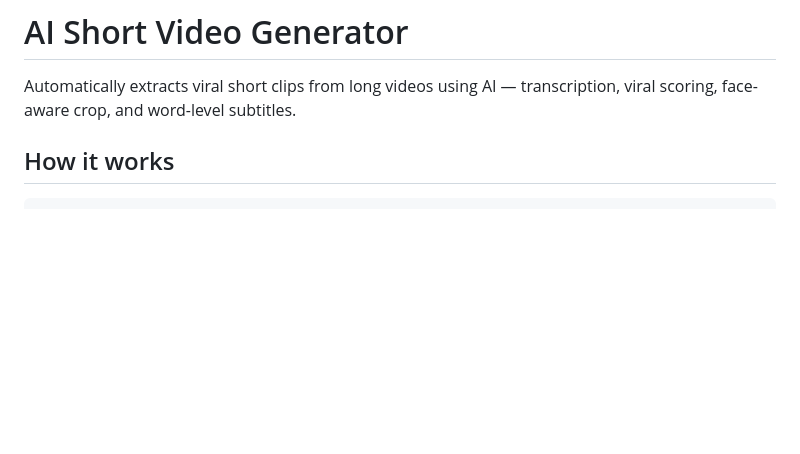
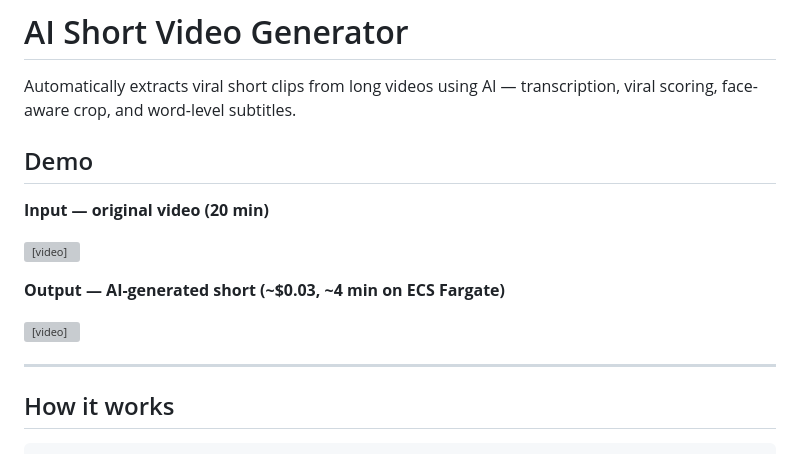
Before and after one commit to erdemcetinn/ai-short-video-generator, a Markdown page: README.md, the part around the change. Rendered like a GitHub page; blank space fills up the shorter version; grey boxes are pictures that could not be loaded.

Commit message:
docs: add demo videos to README

```diff
--- a/README.md
+++ b/README.md
@@ -1,6 +1,18 @@
 # AI Short Video Generator
 
 Automatically extracts viral short clips from long videos using AI — transcription, viral scoring, face-aware crop, and word-level subtitles.
+
+## Demo
+
+**Input — original video (20 min)**
+
+<video src="https://github.com/erdemcetinn/ai-short-video-generator/releases/download/ai_short_videos/newestvideo.mp4" controls width="100%"></video>
+
+**Output — AI-generated short (~$0.03, ~4 min on ECS Fargate)**
+
+<video src="https://github.com/erdemcetinn/ai-short-video-generator/releases/download/ai_short_videos/newestvideo_short.mp4" controls width="100%"></video>
+
+---
 
 ## How it works
 
```
